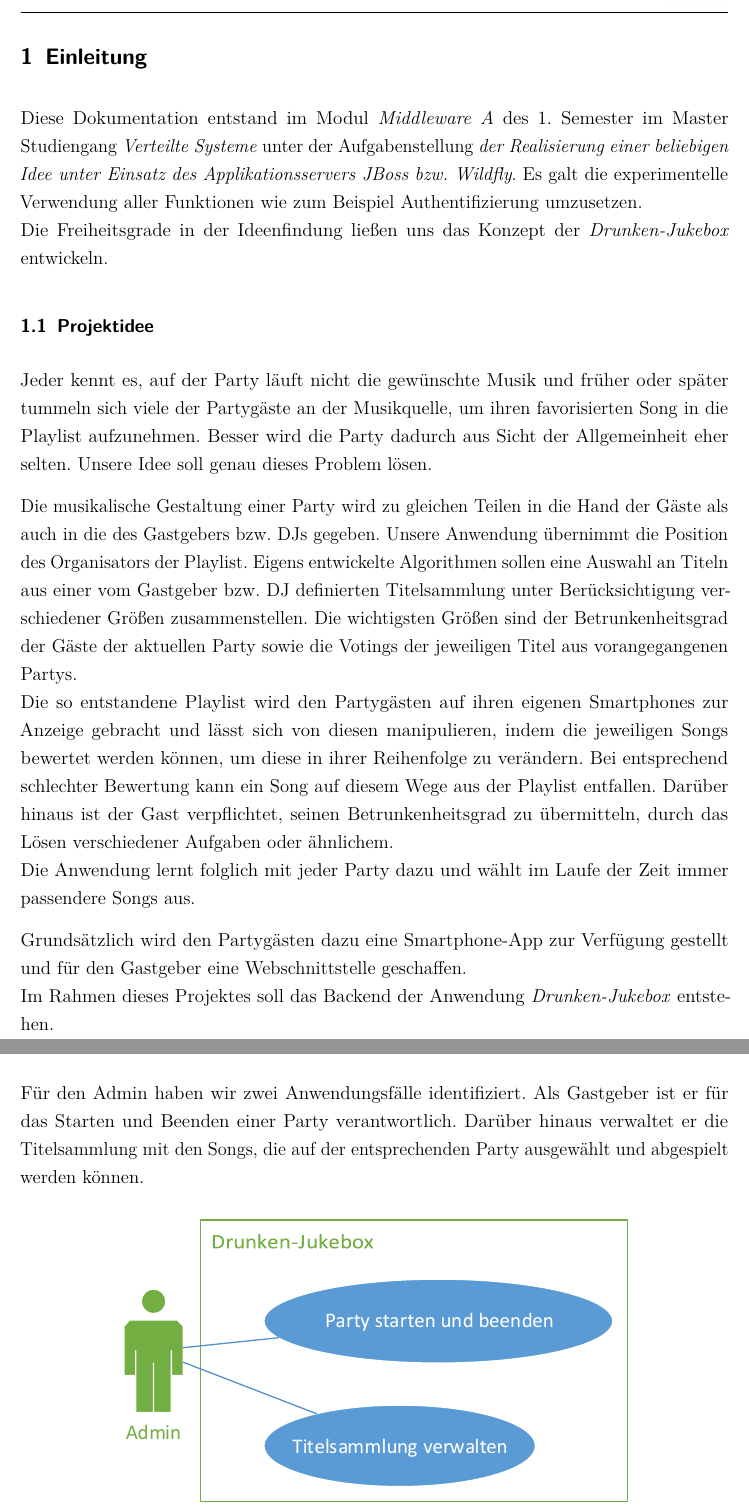
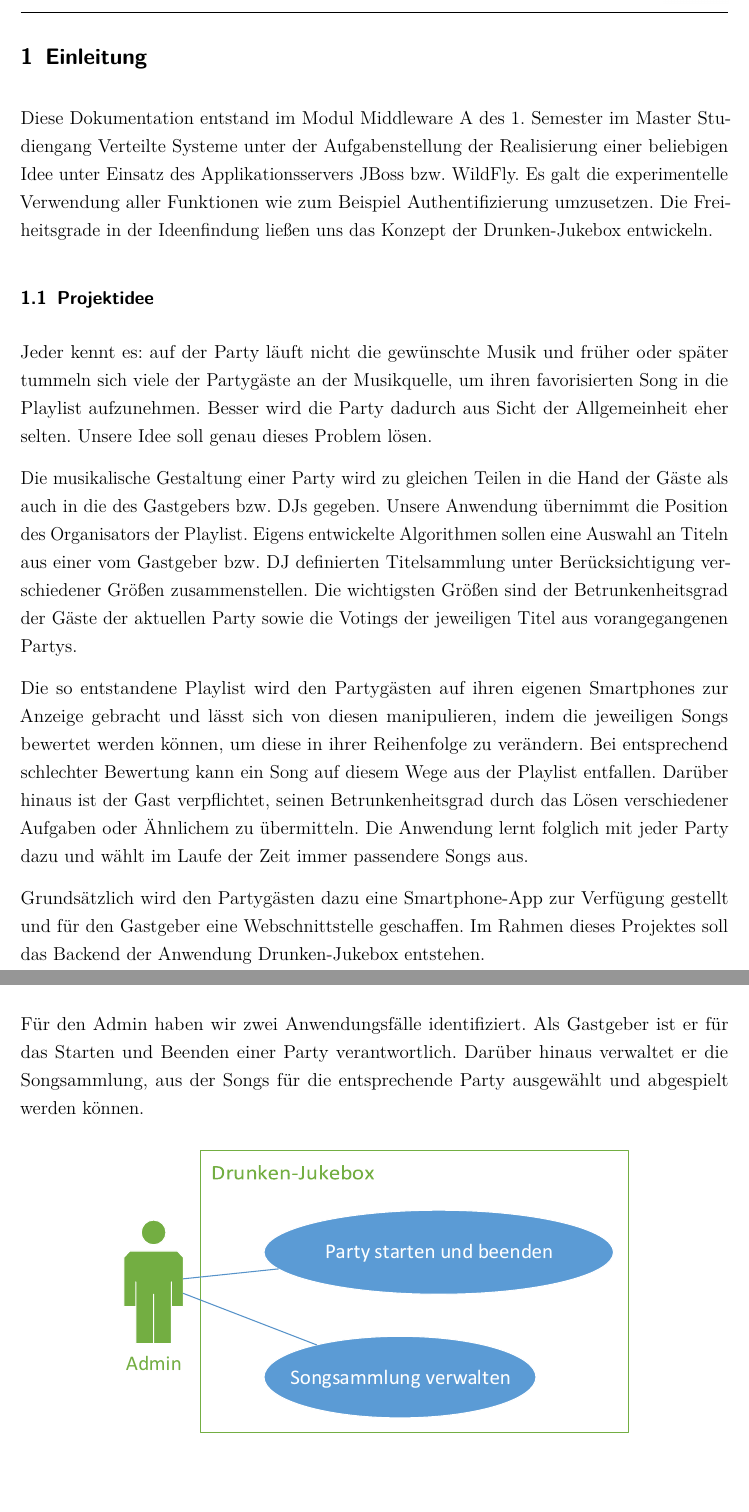
Before and after one commit to w-hs/drunken-jukebox, a LaTeX document (doku/Ausarbeitung.tex, which reads doku/Inhalt/Anforderungen.tex, doku/Inhalt/Einleitung.tex): two parts of pages 3 and 4 of 13, joined at a grey line, cut so that both start at the same text, the shorter picture padded with empty space. Compiled offline with pdfLaTeX; an older LaTeX class or package is replaced by its successor.

Commit message:
Einleitungskapitel formatiert Titelsammlung => Songsammlung

```diff
--- a/doku/Inhalt/Anforderungen.tex
+++ b/doku/Inhalt/Anforderungen.tex
@@ -1,9 +1,10 @@
+\newpage
 \section{Funktionale Anforderungen}
 Im folgenden Abschnitt betrachten wir die funktionalen Anforderungen an die Drunken-Jukebox. Dabei unterscheiden wir zwischen den Benutzerrollen Admin (dem Gastgeber) und Party-People (dem Gast).
 
 \subsection{Anwendungsfälle}
 \subsubsection{Admin}
-Für den Admin haben wir zwei Anwendungsfälle identifiziert. Als Gastgeber ist er für das Starten und Beenden einer Party verantwortlich. Darüber hinaus verwaltet er die Titelsammlung mit den Songs, die auf der entsprechenden Party ausgewählt und abgespielt werden können.
+Für den Admin haben wir zwei Anwendungsfälle identifiziert. Als Gastgeber ist er für das Starten und Beenden einer Party verantwortlich. Darüber hinaus verwaltet er die Songsammlung, aus der Songs für die entsprechende Party ausgewählt und abgespielt werden können.
 
 \begin{figure}[H]
 \centering
--- a/doku/Inhalt/Einleitung.tex
+++ b/doku/Inhalt/Einleitung.tex
@@ -1,13 +1,12 @@
 \section{Einleitung}
-Diese Dokumentation entstand im Modul\textit{ Middleware A} des 1. Semester im Master Studiengang \textit{Verteilte Systeme} unter der Aufgabenstellung \textit{der Realisierung einer beliebigen Idee unter Einsatz des Applikationsservers JBoss bzw. Wildfly}. Es galt die experimentelle Verwendung aller Funktionen wie zum Beispiel Authentifizierung umzusetzen.\\
-Die Freiheitsgrade in der Ideenfindung ließen uns das Konzept der \textit{Drunken-Jukebox} entwickeln.
+Diese Dokumentation entstand im Modul Middleware A des 1. Semester im Master Studiengang Verteilte Systeme unter der Aufgabenstellung der Realisierung einer beliebigen Idee unter Einsatz des Applikationsservers JBoss bzw. WildFly. Es galt die experimentelle Verwendung aller Funktionen wie zum Beispiel Authentifizierung umzusetzen.
+Die Freiheitsgrade in der Ideenfindung ließen uns das Konzept der Drunken-Jukebox entwickeln.
 
 \subsection{Projektidee}
-Jeder kennt es, auf der Party läuft nicht die gewünschte Musik und früher oder später tummeln sich viele der Partygäste an der Musikquelle, um ihren favorisierten Song in die Playlist aufzunehmen. Besser wird die Party dadurch aus Sicht der Allgemeinheit eher selten. Unsere Idee soll genau dieses Problem lösen.
+Jeder kennt es: auf der Party läuft nicht die gewünschte Musik und früher oder später tummeln sich viele der Partygäste an der Musikquelle, um ihren favorisierten Song in die Playlist aufzunehmen. Besser wird die Party dadurch aus Sicht der Allgemeinheit eher selten. Unsere Idee soll genau dieses Problem lösen.
 
-Die musikalische Gestaltung einer Party wird zu gleichen Teilen in die Hand der Gäste als auch in die des Gastgebers bzw. DJs gegeben. Unsere Anwendung übernimmt die Position des Organisators der Playlist. Eigens entwickelte Algorithmen sollen eine Auswahl an Titeln aus einer vom Gastgeber bzw. DJ definierten Titelsammlung unter Berücksichtigung verschiedener Größen zusammenstellen. Die wichtigsten Größen sind der Betrunkenheitsgrad der Gäste der aktuellen Party sowie die Votings der jeweiligen Titel aus vorangegangenen Partys.\\
-Die so entstandene Playlist wird den Partygästen auf ihren eigenen Smartphones zur Anzeige gebracht und lässt sich von diesen manipulieren, indem die jeweiligen Songs bewertet werden können, um diese in ihrer Reihenfolge zu verändern. Bei entsprechend schlechter Bewertung kann ein Song auf diesem Wege aus der Playlist entfallen. Darüber hinaus ist der Gast verpflichtet, seinen Betrunkenheitsgrad zu übermitteln, durch das Lösen verschiedener Aufgaben oder ähnlichem.\\
-Die Anwendung lernt folglich mit jeder Party dazu und wählt im Laufe der Zeit immer passendere Songs aus.
+Die musikalische Gestaltung einer Party wird zu gleichen Teilen in die Hand der Gäste als auch in die des Gastgebers bzw. DJs gegeben. Unsere Anwendung übernimmt die Position des Organisators der Playlist. Eigens entwickelte Algorithmen sollen eine Auswahl an Titeln aus einer vom Gastgeber bzw. DJ definierten Titelsammlung unter Berücksichtigung verschiedener Größen zusammenstellen. Die wichtigsten Größen sind der Betrunkenheitsgrad der Gäste der aktuellen Party sowie die Votings der jeweiligen Titel aus vorangegangenen Partys.
 
-Grundsätzlich wird den Partygästen dazu eine Smartphone-App zur Verfügung gestellt und für den Gastgeber eine Webschnittstelle geschaffen.\\
-Im Rahmen dieses Projektes soll das Backend der Anwendung \textit{Drunken-Jukebox} entstehen.
+Die so entstandene Playlist wird den Partygästen auf ihren eigenen Smartphones zur Anzeige gebracht und lässt sich von diesen manipulieren, indem die jeweiligen Songs bewertet werden können, um diese in ihrer Reihenfolge zu verändern. Bei entsprechend schlechter Bewertung kann ein Song auf diesem Wege aus der Playlist entfallen. Darüber hinaus ist der Gast verpflichtet, seinen Betrunkenheitsgrad durch das Lösen verschiedener Aufgaben oder Ähnlichem zu übermitteln. Die Anwendung lernt folglich mit jeder Party dazu und wählt im Laufe der Zeit immer passendere Songs aus.
+
+Grundsätzlich wird den Partygästen dazu eine Smartphone-App zur Verfügung gestellt und für den Gastgeber eine Webschnittstelle geschaffen. Im Rahmen dieses Projektes soll das Backend der Anwendung Drunken-Jukebox entstehen.
```
Also changed, not shown: doku/Bilder/AdminUseCase.pdf, 1 other file.
